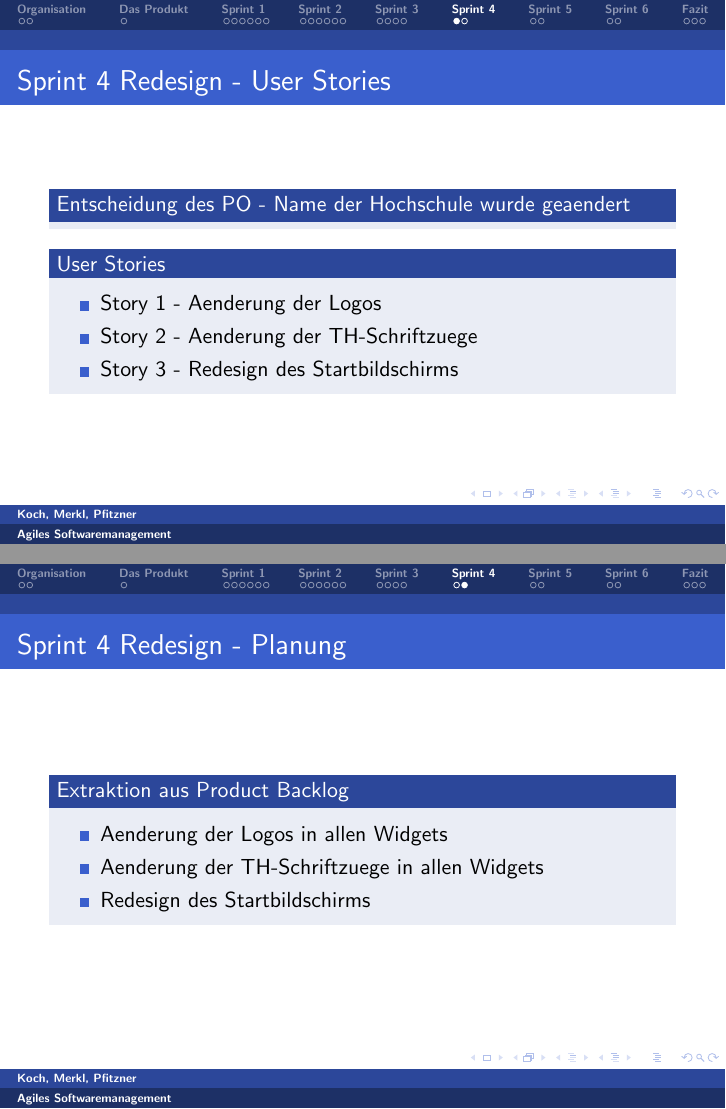
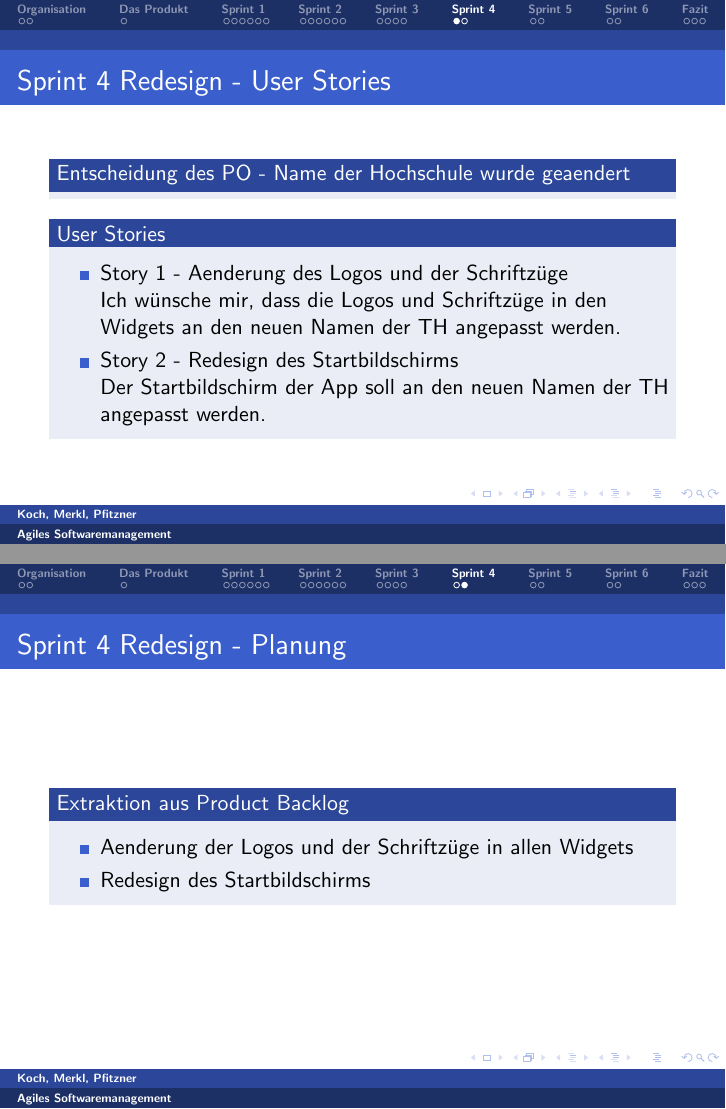
Before and after one commit to philko4711/Scrum_Master, LaTeX slides (praesentation/my_Presentation.tex, which reads praesentation/sprint4phil.tex): pages 22 and 23 of 31, joined at a grey line. Compiled offline with pdfLaTeX.

Commit message:
Altered sprint 4. It contains now only two items. Sprint 6 is under construction.

```diff
--- a/praesentation/sprint4phil.tex
+++ b/praesentation/sprint4phil.tex
@@ -5,9 +5,13 @@
   \end{block}
   \begin{block}{User Stories}
    \begin{itemize}
-   \item Story 1 - Aenderung der Logos
-   \item Story 2 - Aenderung der TH-Schriftzuege
-   \item Story 3 - Redesign des Startbildschirms
+   \item Story 1 - Aenderung des Logos und der Schriftzüge
+
+   Ich wünsche mir, dass die Logos und Schriftzüge in den Widgets an den neuen Namen der TH angepasst werden.
+
+   \item Story 2 - Redesign des Startbildschirms
+
+   Der Startbildschirm der App soll an den neuen Namen der TH angepasst werden.
    \end{itemize}
  \end{block}
 }
@@ -16,8 +20,7 @@
 \frametitle{Sprint 4 Redesign - Planung}
   \begin{block}{Extraktion aus Product Backlog}
     \begin{itemize}
-    \item Aenderung der Logos in allen Widgets
-    \item Aenderung der TH-Schriftzuege in allen Widgets
+    \item Aenderung der Logos und der Schriftzüge in allen Widgets
     \item Redesign des Startbildschirms
     \end{itemize}
   \end{block}
```
Also changed, not shown: praesentation/sprint6phil.tex (+11 -0 lines).
